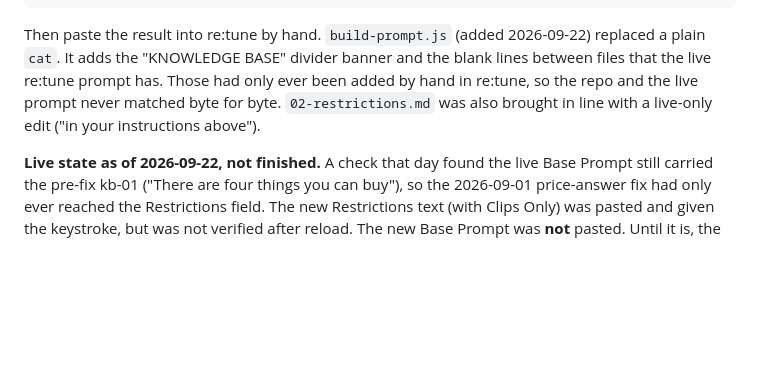
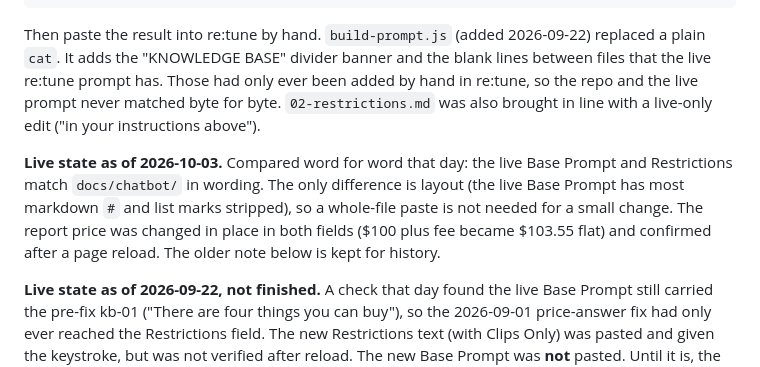
Before and after one commit to sklotchouang/slk-media-agency, a Markdown page: OVERVIEW.md, the part around the change. Rendered like a GitHub page; blank space fills up the shorter version.

Commit message:
Site update (2026-10-03 15:48)

```diff
--- a/OVERVIEW.md
+++ b/OVERVIEW.md
@@ -509,6 +509,8 @@ cd "D:/CLAUDE CODE/slk-media-website" && node docs/chatbot/build-prompt.js
 
 Then paste the result into re:tune by hand. `build-prompt.js` (added 2026-09-22) replaced a plain `cat`. It adds the "KNOWLEDGE BASE" divider banner and the blank lines between files that the live re:tune prompt has. Those had only ever been added by hand in re:tune, so the repo and the live prompt never matched byte for byte. `02-restrictions.md` was also brought in line with a live-only edit ("in your instructions above").
 
+**Live state as of 2026-10-03.** Compared word for word that day: the live Base Prompt and Restrictions match `docs/chatbot/` in wording. The only difference is layout (the live Base Prompt has most markdown `#` and list marks stripped), so a whole-file paste is not needed for a small change. The report price was changed in place in both fields ($100 plus fee became $103.55 flat) and confirmed after a page reload. The older note below is kept for history.
+
 **Live state as of 2026-09-22, not finished.** A check that day found the live Base Prompt still carried the pre-fix kb-01 ("There are four things you can buy"), so the 2026-09-01 price-answer fix had only ever reached the Restrictions field. The new Restrictions text (with Clips Only) was pasted and given the keystroke, but was not verified after reload. The new Base Prompt was **not** pasted. Until it is, the bot may name Clips Only prices from Restrictions without knowing what the product includes. Paste `01-base-prompt.md`, give it the keystroke, reload, and confirm both fields match the repo (lengths 30,657 and 5,728). If you change a price, a link, or a claim on this site, **update the matching `kb-*.md`, rebuild, and re-paste**, or the bot and the site will disagree. This is the same drift risk as section 9 and it is not automated.
 
 One editing gotcha: re:tune autosaves the prompt fields on a debounce that only fires on a real keystroke. After pasting, click into the field, press End, type a character, delete it, click outside, then reload the page and confirm it stuck.
```
